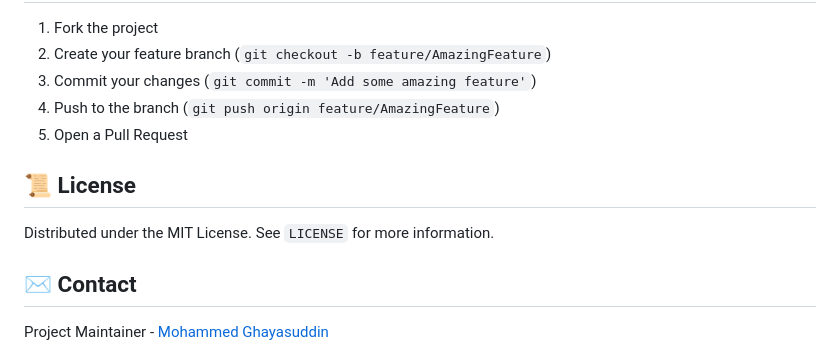
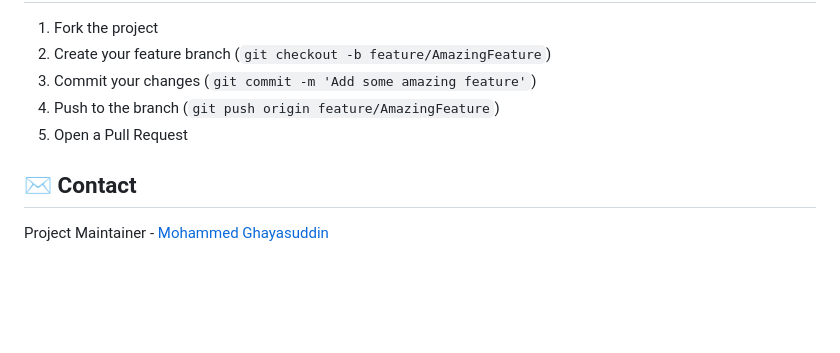
Before and after one commit to ghayazzz/smart_recycle_management, a Markdown page: README.md, the part around the change. Drawn GitHub-style; blank space fills up the shorter version.

```diff
--- a/README.md
+++ b/README.md
@@ -106,10 +106,6 @@ waste-classifier/
 4. Push to the branch (`git push origin feature/AmazingFeature`)
 5. Open a Pull Request
 
-## 📜 License
-
-Distributed under the MIT License. See `LICENSE` for more information.
-
 ## ✉️ Contact
 
 Project Maintainer - [Mohammed Ghayasuddin](mailto:mghayasuddin2000@gmail.com)
```
